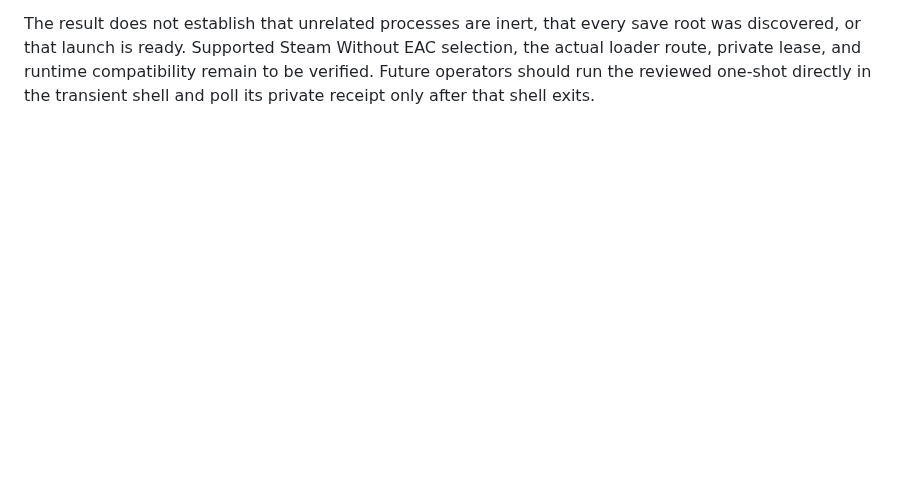
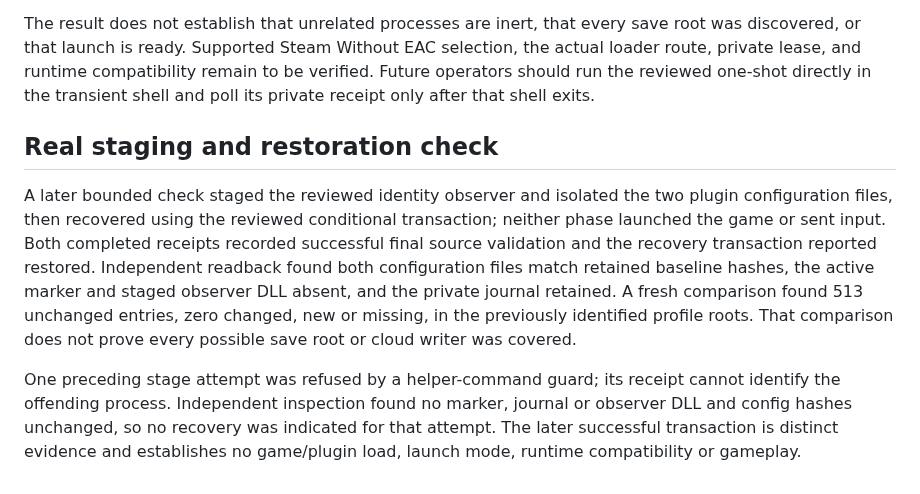
Before and after one commit to sloppamadewithlove/my-career-training, a Markdown page: docs/evidence/2026-11-06-focused-preflight-workflow-review.md, the part around the change. Drawn GitHub-style; blank space fills up the shorter version.

Commit message:
Record observer stage and restoration check

```diff
--- a/docs/evidence/2026-11-06-focused-preflight-workflow-review.md
+++ b/docs/evidence/2026-11-06-focused-preflight-workflow-review.md
@@ -74,3 +74,21 @@ save root was discovered, or that launch is ready. Supported Steam Without EAC
 selection, the actual loader route, private lease, and runtime compatibility
 remain to be verified. Future operators should run the reviewed one-shot directly
 in the transient shell and poll its private receipt only after that shell exits.
+
+## Real staging and restoration check
+
+A later bounded check staged the reviewed identity observer and isolated the two
+plugin configuration files, then recovered using the reviewed conditional
+transaction; neither phase launched the game or sent input. Both completed
+receipts recorded successful final source validation and the recovery transaction
+reported restored. Independent readback found both configuration files match
+retained baseline hashes, the active marker and staged observer DLL absent, and
+the private journal retained. A fresh comparison found 513 unchanged entries,
+zero changed, new or missing, in the previously identified profile roots. That
+comparison does not prove every possible save root or cloud writer was covered.
+
+One preceding stage attempt was refused by a helper-command guard; its receipt
+cannot identify the offending process. Independent inspection found no marker,
+journal or observer DLL and config hashes unchanged, so no recovery was indicated
+for that attempt. The later successful transaction is distinct evidence and
+establishes no game/plugin load, launch mode, runtime compatibility or gameplay.
```
